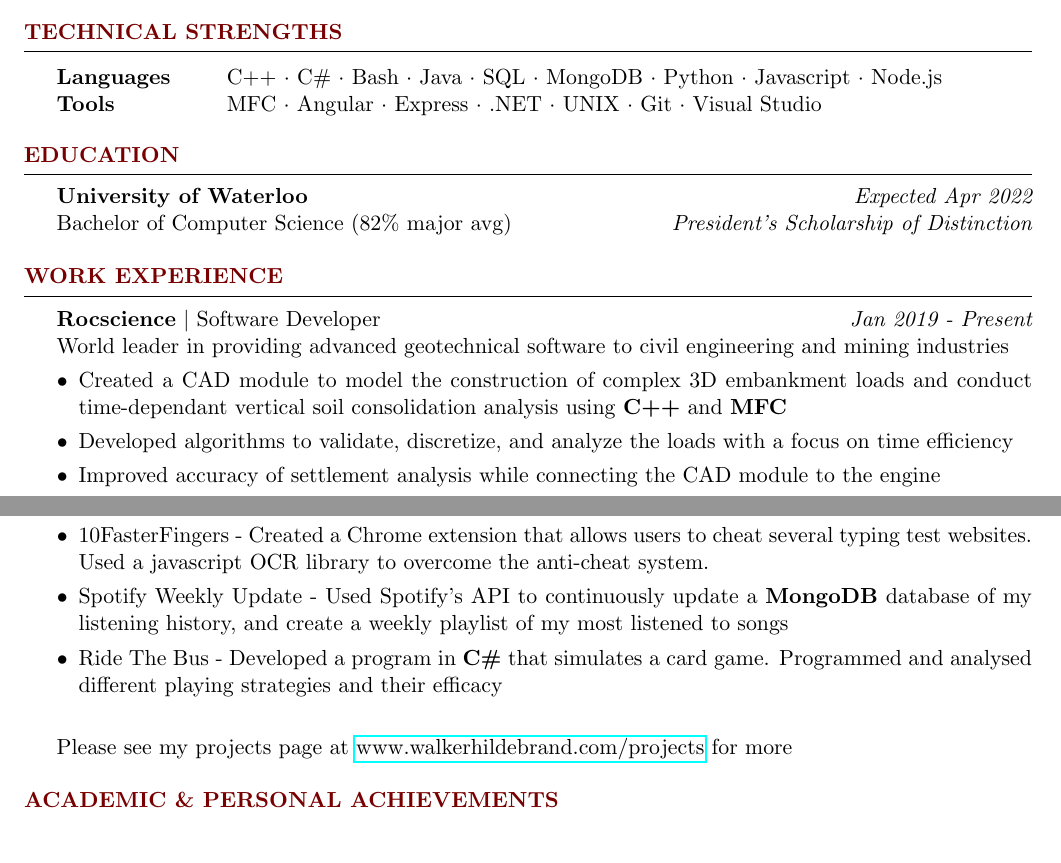
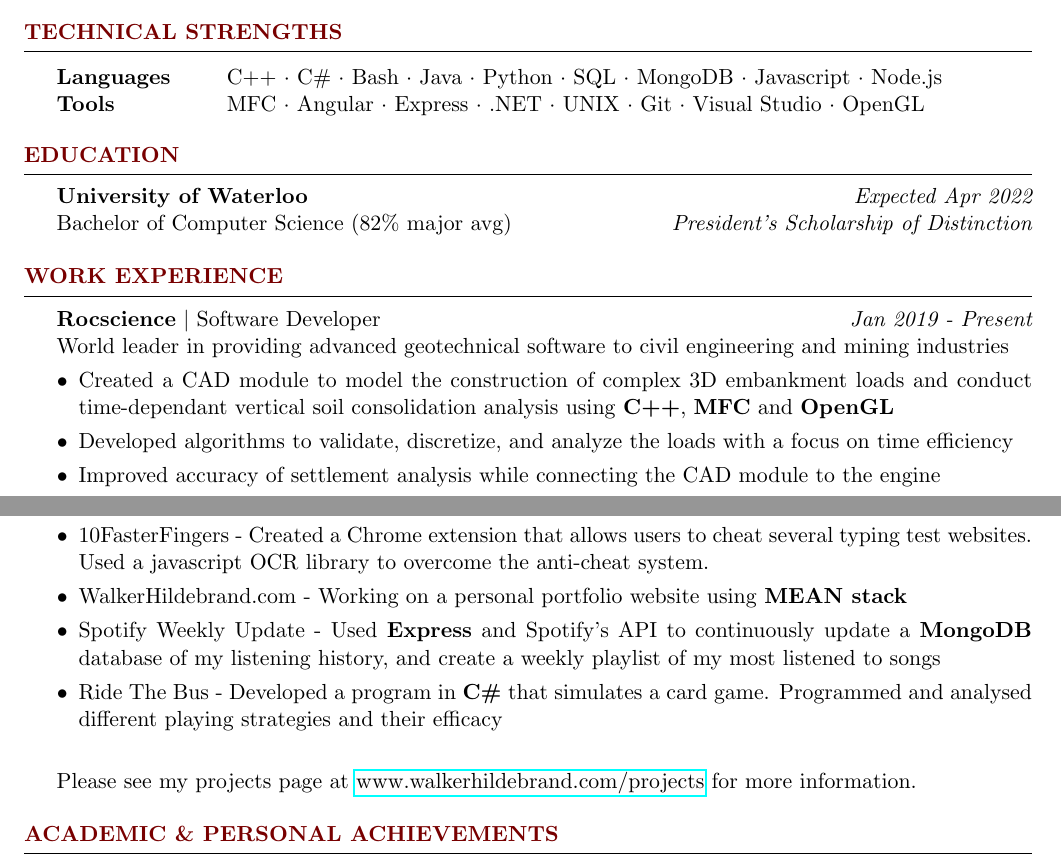
Before and after one commit to wbhildeb/Resume, a LaTeX CV (resume.tex): two parts of pages 1 and 2 of 2, joined at a grey line, cut so that both start at the same text. Compiled offline with pdfLaTeX.

Commit message:
small changes

```diff
--- a/resume.tex
+++ b/resume.tex
@@ -56,8 +56,8 @@ As a very quick learner, and a skilled developer, I'm able to work efficiently e
 \begin{rSection}{Technical Strengths}
 
     \begin{tabular}{ @{} >{\bfseries}l @{\hspace{6ex}} l }
-    Languages &  C++ $\cdot$ C\# $\cdot$ Bash $\cdot$ Java $\cdot$ SQL $\cdot$ MongoDB $\cdot$ Python $\cdot$ Javascript $\cdot$ Node.js \\
-    Tools     & MFC $\cdot$ Angular $\cdot$ Express $\cdot$ .NET $\cdot$ UNIX $\cdot$ Git $\cdot$ Visual Studio\\
+    Languages &  C++ $\cdot$ C\# $\cdot$ Bash $\cdot$ Java $\cdot$ Python $\cdot$ SQL $\cdot$ MongoDB $\cdot$ Javascript $\cdot$ Node.js \\
+    Tools     & MFC $\cdot$ Angular $\cdot$ Express $\cdot$ .NET $\cdot$ UNIX $\cdot$ Git $\cdot$ Visual Studio $\cdot$ OpenGL\\
     \end{tabular}
 
 \end{rSection}
@@ -86,10 +86,10 @@ As a very quick learner, and a skilled developer, I'm able to work efficiently e
         {World leader in providing advanced geotechnical software to civil engineering and mining industries}
         {
             \item Created a CAD module to model the construction of complex 3D embankment loads and
-            conduct time-dependant vertical soil consolidation analysis using \textbf{C++} and \textbf{MFC}
+            conduct time-dependant vertical soil consolidation analysis using \textbf{C++}, \textbf{MFC} and \textbf{OpenGL}
             \item Developed algorithms to validate, discretize, and analyze the loads with a focus on time efficiency
             \item Improved accuracy of settlement analysis while connecting the CAD module to the engine
-            \item Redesigned several geometric and mathematical tools with an efficient, graph theory based approach
+            \item Redesigned several geometric and mathematical tools with an efficient, \textbf{graph theory} based approach
         }
     \end{workexperience}
 
@@ -180,14 +180,15 @@ As a very quick learner, and a skilled developer, I'm able to work efficiently e
         {}
         {
             \item 10FasterFingers - Created a Chrome extension that allows users to cheat several typing test websites. Used a javascript OCR library to overcome the anti-cheat system.
-            \item Spotify Weekly Update - Used Spotify's API to continuously update a \textbf{MongoDB} database of my listening history, and create a weekly playlist of my most listened to songs
+            \item WalkerHildebrand.com - Working on a personal portfolio website using \textbf{MEAN stack}
+            \item Spotify Weekly Update - Used \textbf{Express} and Spotify's API to continuously update a \textbf{MongoDB} database of my listening history, and create a weekly playlist of my most listened to songs
             \item Ride The Bus - Developed a program in \textbf{C\#} that simulates a card game. Programmed and analysed different playing strategies and their efficacy
         }
     \end{sideproject}
 
     \vspace{1em}
 
-    Please see my projects page at \href{http://www.walkerhildebrand.com/projects}{www.walkerhildebrand.com/projects} for more
+    Please see my projects page at \href{http://www.walkerhildebrand.com/projects}{www.walkerhildebrand.com/projects} for more information.
 
 \end{rSection}
 
```
Also changed, not shown: resume.pdf.
